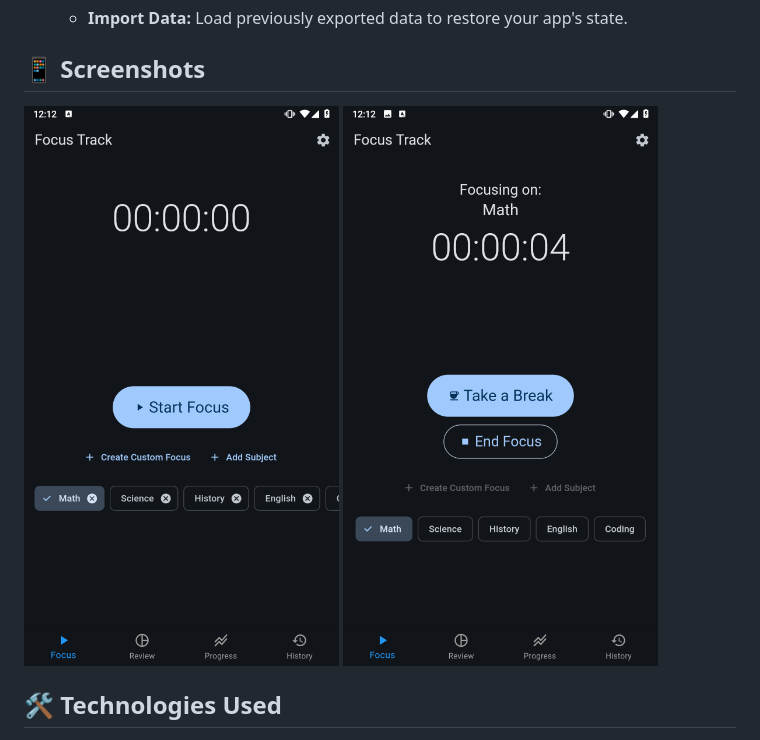
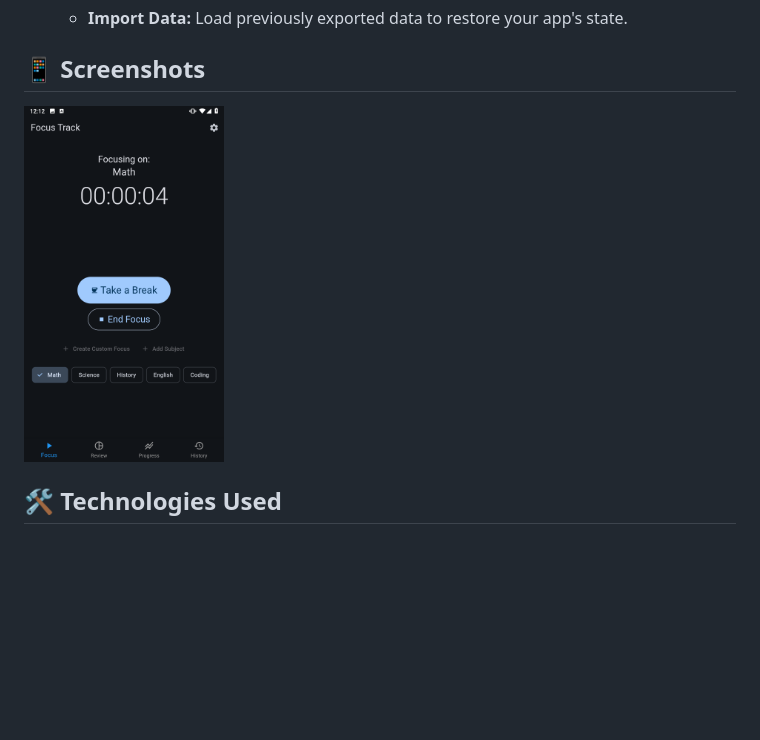
Before and after one commit to OkithM/FocusTrack, a Markdown page: README.md, the part around the change. GitHub-like rendering; blank space fills up the shorter version.

```diff
--- a/README.md
+++ b/README.md
@@ -41,8 +41,7 @@ A productivity application built with Flutter to help you manage and track your
 
 ## 📱 Screenshots
 
-![Screenshot of the main application dashboard](screenshot/Screenshot_20250630-121239.png "Application Dashboard")
-![](screenshot/Screenshot_20250630-121259.png)
+<img src="screenshot/Screenshot_20250630-121259.png" width="200px">
 
 ## 🛠️ Technologies Used
 
```
